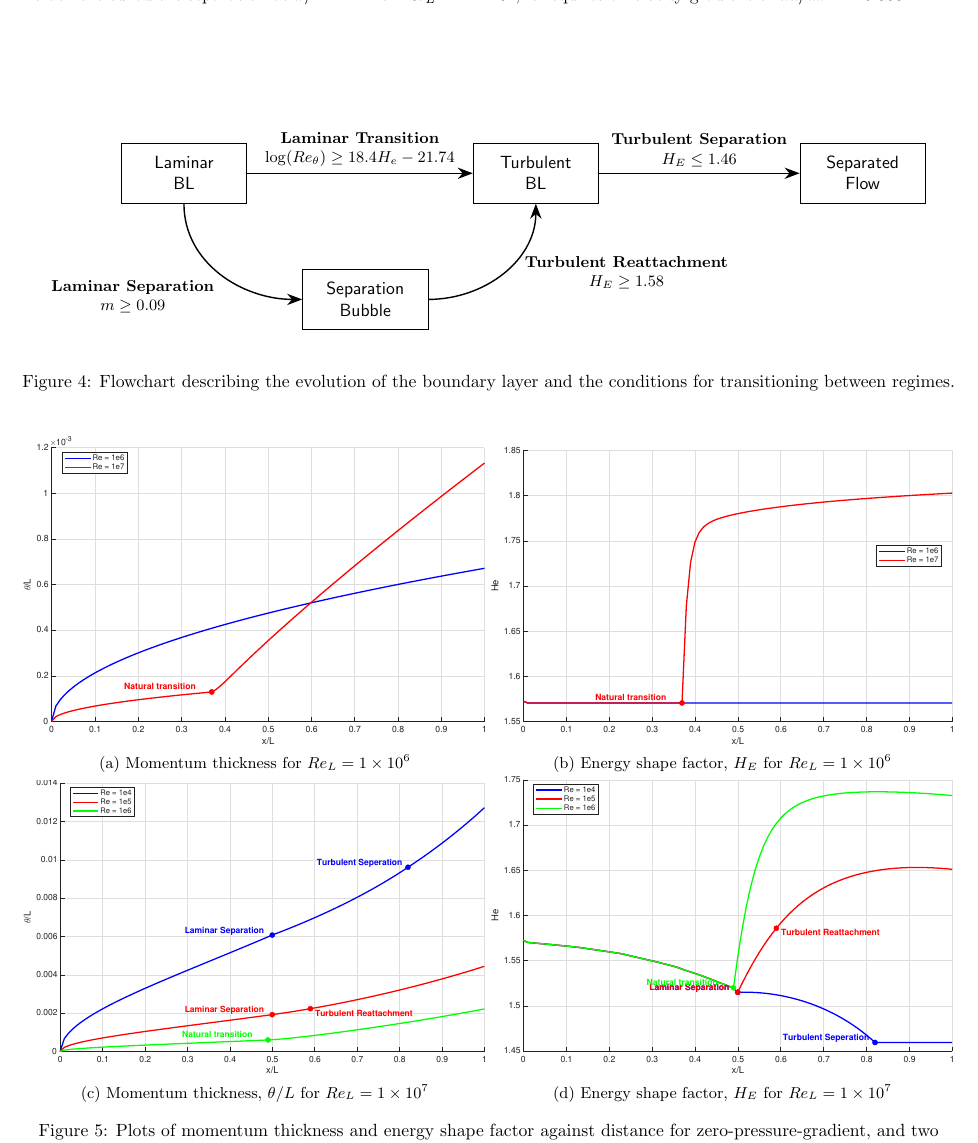
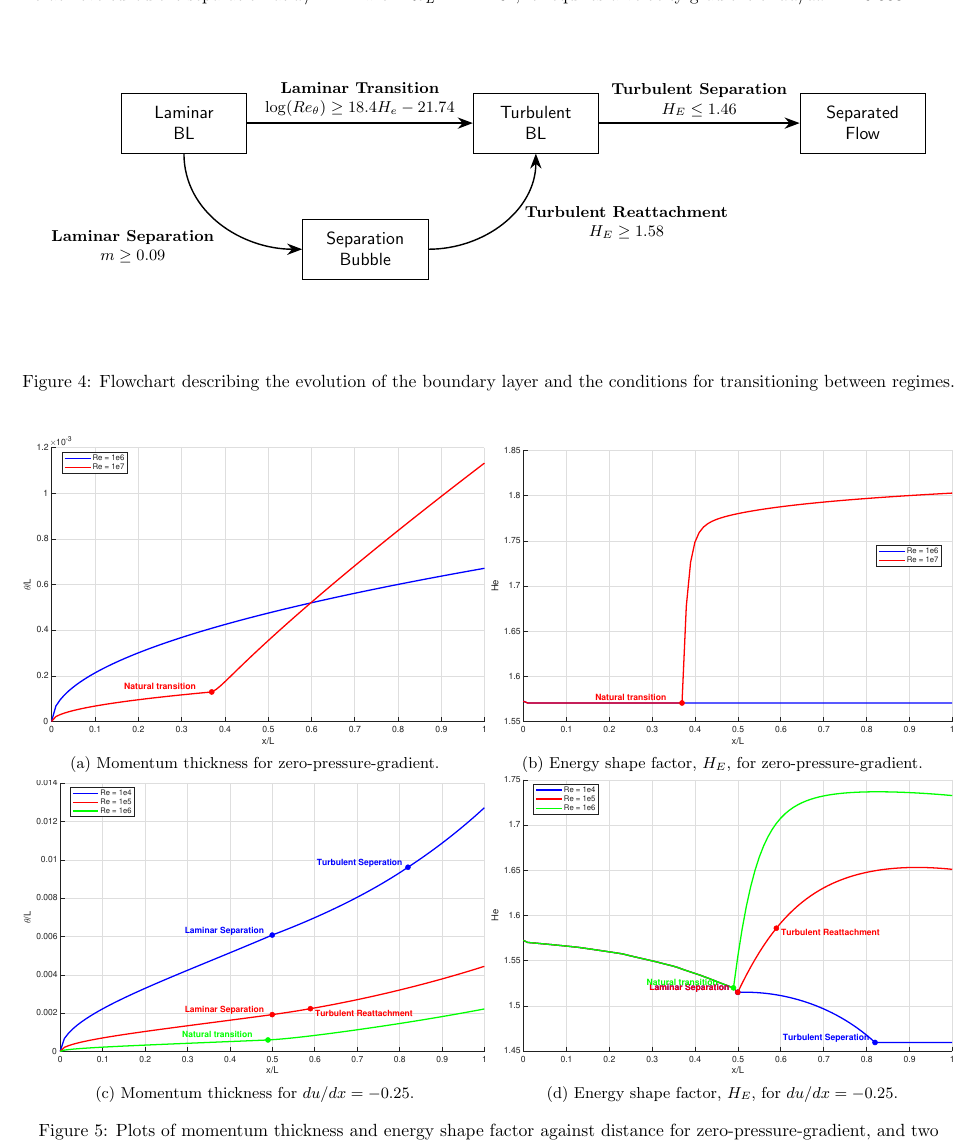
Before and after one commit to joeparker56/SA1-Wing-Analysis, a LaTeX document (Week_2/Week2Report.tex): part of page 9 of 12, cut so that both start at the same text. Compiled offline with pdfLaTeX.

Commit message:
Updates from Overleaf

```diff
--- a/Week_2/Week2Report.tex
+++ b/Week_2/Week2Report.tex
@@ -400,7 +400,7 @@ To achieve turbulent separation at $x/L=1$ with $Re_L = \num{1e5}$, it requires
     \centering % This centers the diagram, giving it equal space on the sides
 
     % Optional: Add some vertical space before the diagram
-    \vspace{2cm}
+    \vspace{1cm}
     \begin{tikzpicture}[
         % Define styles for the boxes and arrows
         box/.style = {draw, rectangle, minimum width=2.5cm, minimum height=1.2cm, align=center, font=\sffamily},
@@ -431,7 +431,7 @@ To achieve turbulent separation at $x/L=1$ with $Re_L = \num{1e5}$, it requires
     % Turbulent to Separated Flow
     \draw[arrow] (turb.east) -- node[above, label_text] {\textbf{Turbulent Separation} \\$H_E \leq 1.46$} (sepFlow.west);
     \end{tikzpicture}
-    \vspace{0.5cm}
+    \vspace{1.5cm}
 
     % Add your caption here
     \caption{Flowchart describing the evolution of the boundary layer and the conditions for transitioning between regimes.}
@@ -445,22 +445,22 @@ To achieve turbulent separation at $x/L=1$ with $Re_L = \num{1e5}$, it requires
      \begin{subfigure}[b]{0.495\textwidth}
          \centering
          \includegraphics[width=\textwidth]{Week_2/Exercise6a.eps}
-         \caption{Momentum thickness for $Re_L = \num{1e6}$}
+         \caption{Momentum thickness for zero-pressure-gradient.}
      \end{subfigure}
      \begin{subfigure}[b]{0.495\textwidth}
          \centering
          \includegraphics[width=\textwidth]{Week_2/Exercise6b.eps}
-         \caption{Energy shape factor, $H_E$ for $Re_L = \num{1e6}$}
+         \caption{Energy shape factor, $H_E$, for zero-pressure-gradient.}
      \end{subfigure}
      \begin{subfigure}[b]{0.495\textwidth}
          \centering
          \includegraphics[width=\textwidth]{Week_2/Exercise6c.eps}
-         \caption{Momentum thickness, $\theta/L$ for $Re_L = \num{1e7}$}
+         \caption{Momentum thickness for $du/dx = -0.25$.}
      \end{subfigure}
      \begin{subfigure}[b]{0.495\textwidth}
          \centering
          \includegraphics[width=\textwidth]{Week_2/Exercise6d.eps}
-         \caption{Energy shape factor, $H_E$ for $Re_L = \num{1e7}$}         \label{fig:five over x}
+         \caption{Energy shape factor, $H_E$, for $du/dx = -0.25$.}         \label{fig:five over x}
      \end{subfigure}
     \caption{Plots of momentum thickness and energy shape factor against distance for zero-pressure-gradient, and two values of Reynolds number. (Exercise 6)}
 \end{figure}
```
